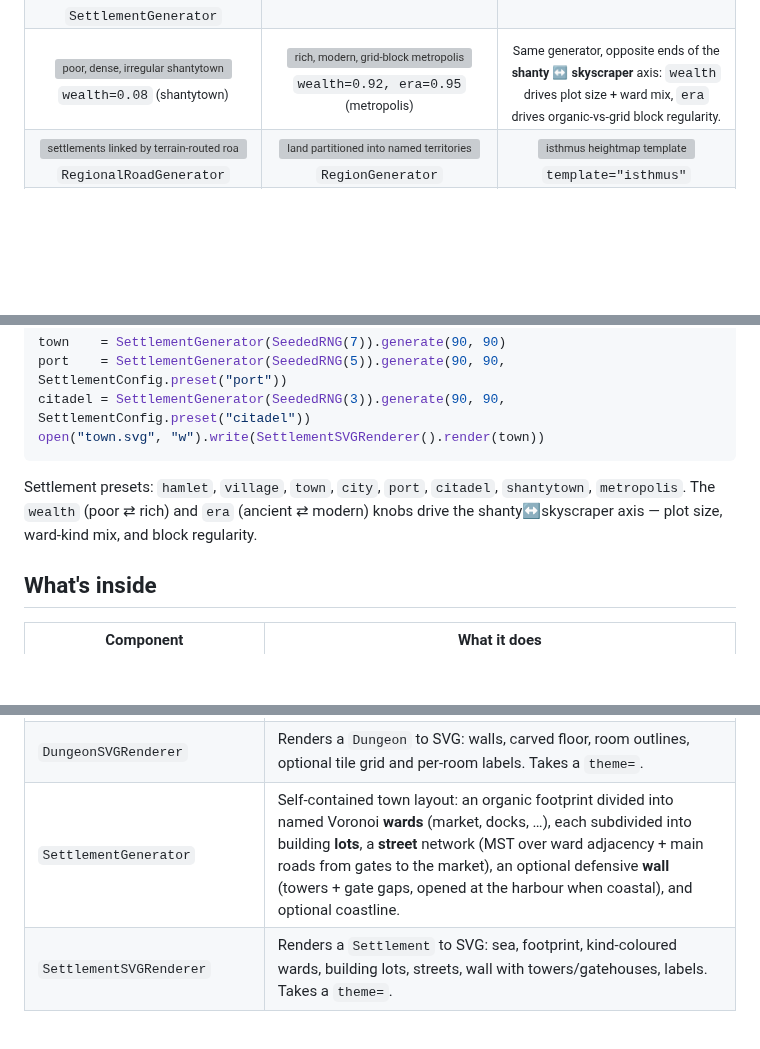
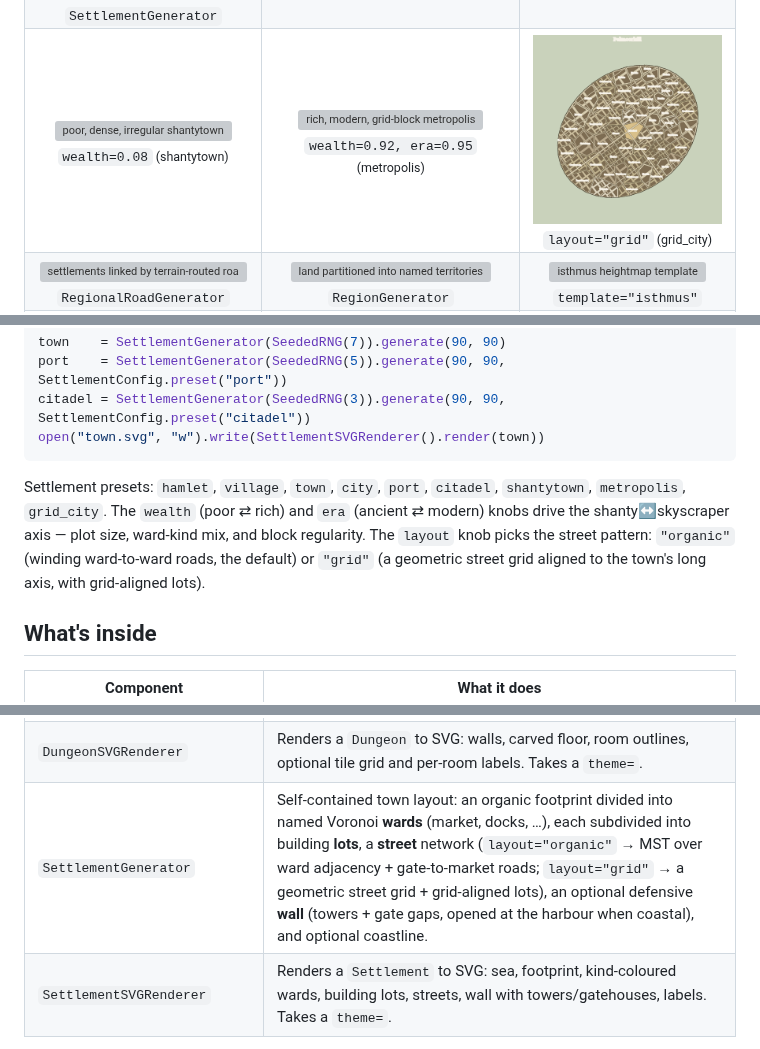
Before and after one commit to sligara7/mapwright, a Markdown page: README.md, 3 parts joined by grey strips. GitHub-like rendering; pictures changed too: docs/gallery/grid-city.png (added); blank space fills up the shorter version; grey boxes are pictures that could not be loaded.

````diff
--- a/README.md
+++ b/README.md
@@ -70,7 +70,7 @@ produced by [`examples/gallery.py`](examples/gallery.py):
 <tr>
 <td align="center"><img width="240" src="https://raw.githubusercontent.com/sligara7/mapwright/main/docs/gallery/shantytown.png" alt="poor, dense, irregular shantytown"><br><sub><code>wealth=0.08</code> (shantytown)</sub></td>
 <td align="center"><img width="240" src="https://raw.githubusercontent.com/sligara7/mapwright/main/docs/gallery/metropolis.png" alt="rich, modern, grid-block metropolis"><br><sub><code>wealth=0.92, era=0.95</code> (metropolis)</sub></td>
-<td align="center"><sub>Same generator, opposite ends of the <b>shanty ↔ skyscraper</b> axis: <code>wealth</code> drives plot size + ward mix, <code>era</code> drives organic-vs-grid block regularity.</sub></td>
+<td align="center"><img width="240" src="https://raw.githubusercontent.com/sligara7/mapwright/main/docs/gallery/grid-city.png" alt="planned town with a geometric street grid"><br><sub><code>layout="grid"</code> (grid_city)</sub></td>
 </tr>
 <tr>
 <td align="center"><img width="240" src="https://raw.githubusercontent.com/sligara7/mapwright/main/docs/gallery/roads.png" alt="settlements linked by terrain-routed roads"><br><sub><code>RegionalRoadGenerator</code></sub></td>
@@ -199,8 +199,11 @@ open("town.svg", "w").write(SettlementSVGRenderer().render(town))
 ```
 
 Settlement presets: `hamlet`, `village`, `town`, `city`, `port`, `citadel`,
-`shantytown`, `metropolis`. The `wealth` (poor ⇄ rich) and `era` (ancient ⇄ modern)
-knobs drive the shanty↔skyscraper axis — plot size, ward-kind mix, and block regularity.
+`shantytown`, `metropolis`, `grid_city`. The `wealth` (poor ⇄ rich) and `era`
+(ancient ⇄ modern) knobs drive the shanty↔skyscraper axis — plot size, ward-kind
+mix, and block regularity. The `layout` knob picks the street pattern: `"organic"`
+(winding ward-to-ward roads, the default) or `"grid"` (a geometric street grid
+aligned to the town's long axis, with grid-aligned lots).
 
 ## What's inside
 
@@ -218,7 +221,7 @@ knobs drive the shanty↔skyscraper axis — plot size, ward-kind mix, and block
 | `RegionGenerator` | Partitions land into named factions/territories: spread capitals seed a flood fill over the land graph (sea divides them); each `Region` is Markov-named. |
 | `DungeonGenerator` | BSP-partitioned rooms + minimum-spanning-tree corridors → rooms, corridor cells, and a walkable grid (with `Dungeon.ascii()`). |
 | `DungeonSVGRenderer` | Renders a `Dungeon` to SVG: walls, carved floor, room outlines, optional tile grid and per-room labels. Takes a `theme=`. |
-| `SettlementGenerator` | Self-contained town layout: an organic footprint divided into named Voronoi **wards** (market, docks, …), each subdivided into building **lots**, a **street** network (MST over ward adjacency + main roads from gates to the market), an optional defensive **wall** (towers + gate gaps, opened at the harbour when coastal), and optional coastline. |
+| `SettlementGenerator` | Self-contained town layout: an organic footprint divided into named Voronoi **wards** (market, docks, …), each subdivided into building **lots**, a **street** network (`layout="organic"` → MST over ward adjacency + gate-to-market roads; `layout="grid"` → a geometric street grid + grid-aligned lots), an optional defensive **wall** (towers + gate gaps, opened at the harbour when coastal), and optional coastline. |
 | `SettlementSVGRenderer` | Renders a `Settlement` to SVG: sea, footprint, kind-coloured wards, building lots, streets, wall with towers/gatehouses, labels. Takes a `theme=`. |
 
 Everything is neutral: `RegionalTerrainGenerator` returns a `TerrainResult` of `TerrainCell`s
````
Also changed, not shown: CHANGELOG.md (+22 -0 lines), 8 other files.
